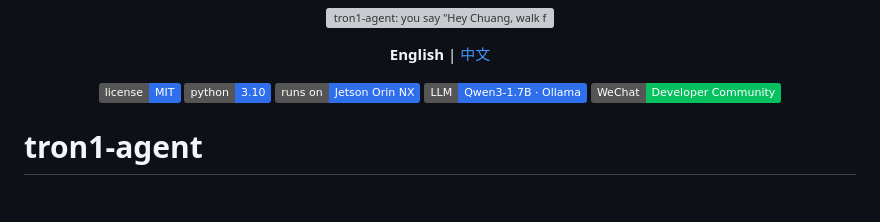
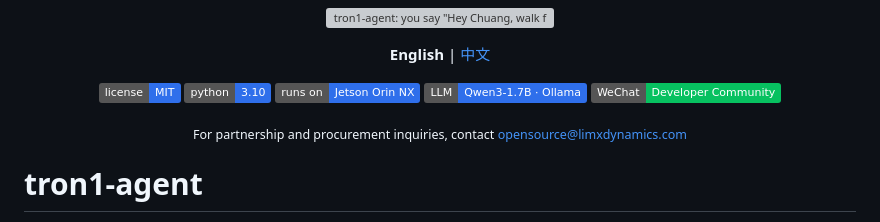
Before and after one commit to limxdynamics/tron1-agent, a Markdown page: README.md, the part around the change. Drawn GitHub-style; badges without logos; blank space fills up the shorter version; grey boxes are pictures that could not be loaded.

Commit message:
docs: add partnership & procurement contact under the README badge row
Co-Authored-By: Claude Opus 5.5 <noreply@anthropic.com>
Claude-Session: https://claude.ai/code/session_01KPEVLcNdFd1gFfZmarVTmm

```diff
--- a/README.md
+++ b/README.md
@@ -13,6 +13,7 @@
   <img src="https://img.shields.io/badge/LLM-Qwen3--1.7B%20%C2%B7%20Ollama-2f6feb" alt="LLM: Qwen3-1.7B on Ollama">
   <a href="https://github.com/limxdynamics/limxdynamics/blob/main/doc/wechat_qr.png"><img src="https://img.shields.io/badge/WeChat-Developer%20Community-07C160?logo=wechat&logoColor=white" alt="WeChat Community"></a>
 </p>
+<p align="center"><sub>For partnership and procurement inquiries, contact <a href="mailto:opensource@limxdynamics.com">opensource@limxdynamics.com</a></sub></p>
 
 # tron1-agent
 
```
Also changed, not shown: README_cn.md (+1 -0 lines).
